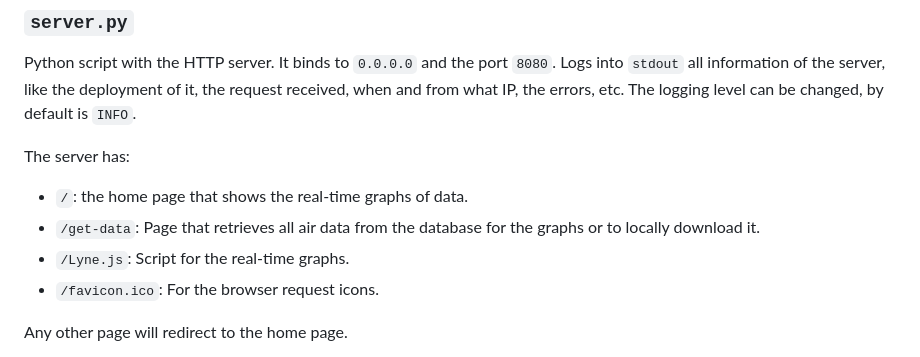
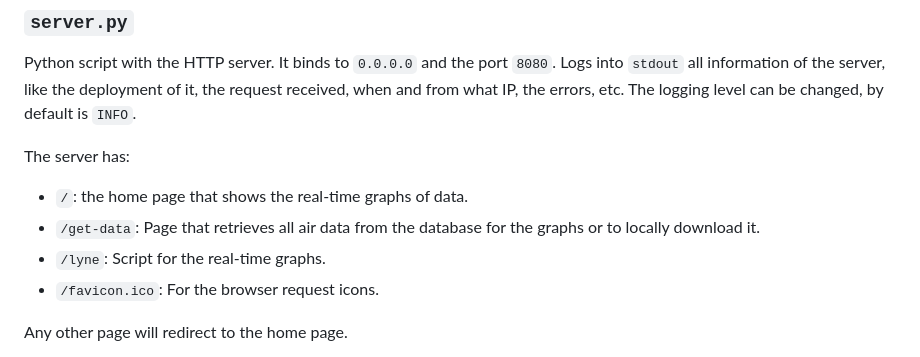
Before and after one commit to NIU1638962/iot-server, a Markdown page: README.md, the part around the change. GitHub-like rendering.

```diff
--- a/README.md
+++ b/README.md
@@ -109,7 +109,7 @@ Python script with the HTTP server. It binds to `0.0.0.0` and the port `8080`. L
 The server has:
  - `/`: the home page that shows the real-time graphs of data.
  - `/get-data`: Page that retrieves all air data from the database for the graphs or to locally download it.
- - `/Lyne.js`: Script for the real-time graphs.
+ - `/lyne`: Script for the real-time graphs.
  - `/favicon.ico`: For the browser request icons.
 
 Any other page will redirect to the home page.
```
